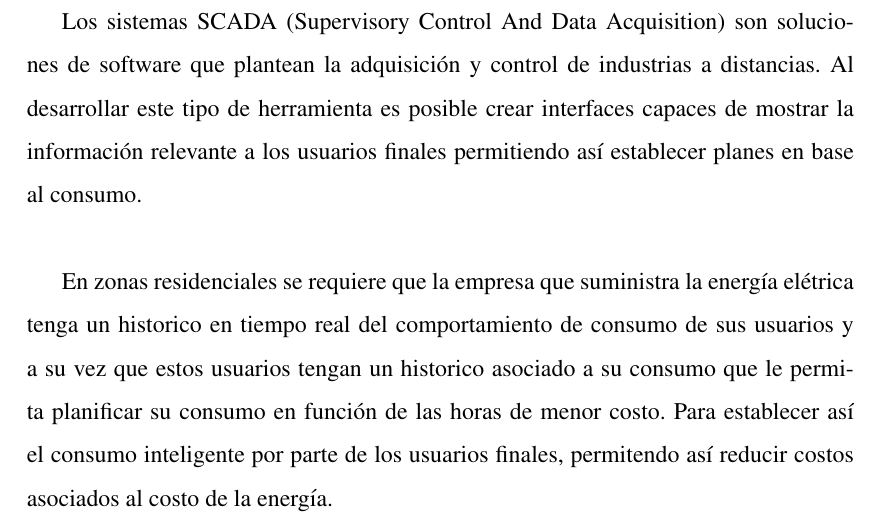
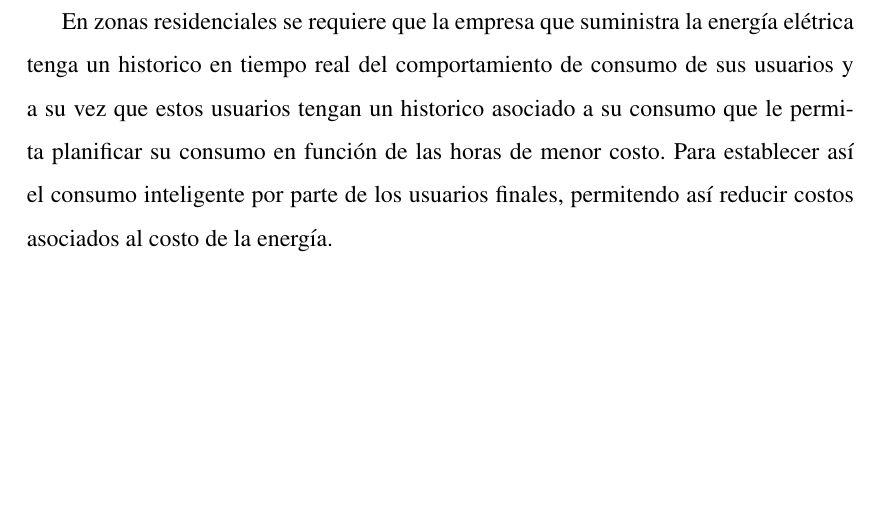
Before and after one commit to enderson1995/report, a LaTeX document (main.tex, which reads cap2.tex): part of page 11 of 29 before the commit and part of page 11 of 28 after it, cut at the place of the change, the shorter picture padded with empty space. Compiled offline with pdfLaTeX.

Commit message:
Auto stash before merge of "master" and "report/master"

```diff
--- a/cap2.tex
+++ b/cap2.tex
@@ -28,9 +28,9 @@
     Al emplear herramientas que permitan registrar parámetros de consumo es posible generar un histórico que permitan
     platear estrategias a corto, mediano y largo plazo para el consumo de la energía.\\
 
-    Los sistemas SCADA (Supervisory Control And Data Acquisition) son soluciones de software que plantean la adquisición y
-    control de industrias a distancias. Al desarrollar este tipo de herramienta es posible crear interfaces capaces de
-    mostrar la información relevante a los usuarios finales permitiendo así establecer planes en base al consumo.\\
+    %Los sistemas SCADA (Supervisory Control And Data Acquisition) son soluciones de software que plantean la adquisición y
+    %control de industrias a distancias. Al desarrollar este tipo de herramienta es posible crear interfaces capaces de
+    %mostrar la información relevante a los usuarios finales permitiendo así establecer planes en base al consumo.\\
 
     En zonas residenciales se requiere que la empresa que suministra la energía elétrica tenga un historico en tiempo real
     del comportamiento de consumo de sus usuarios y a su vez que estos usuarios tengan un historico asociado a su consumo
```
Also changed, not shown: 8 other files.
